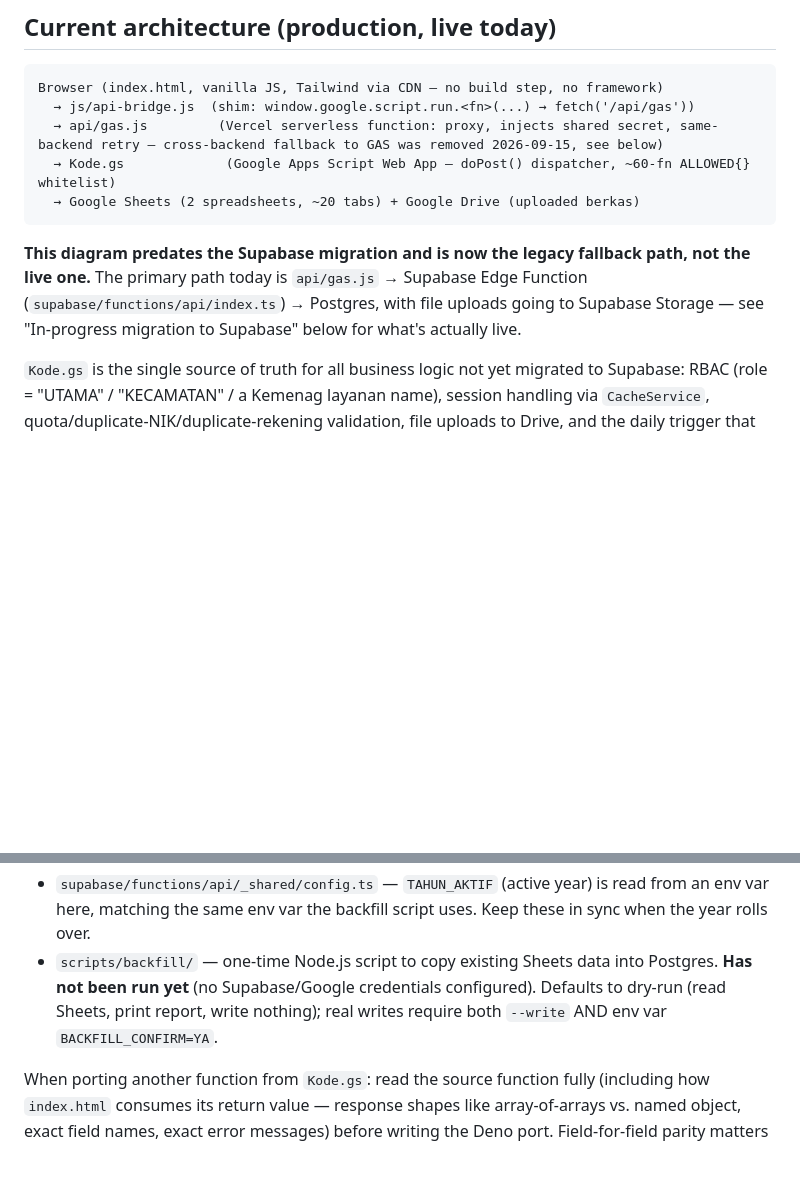
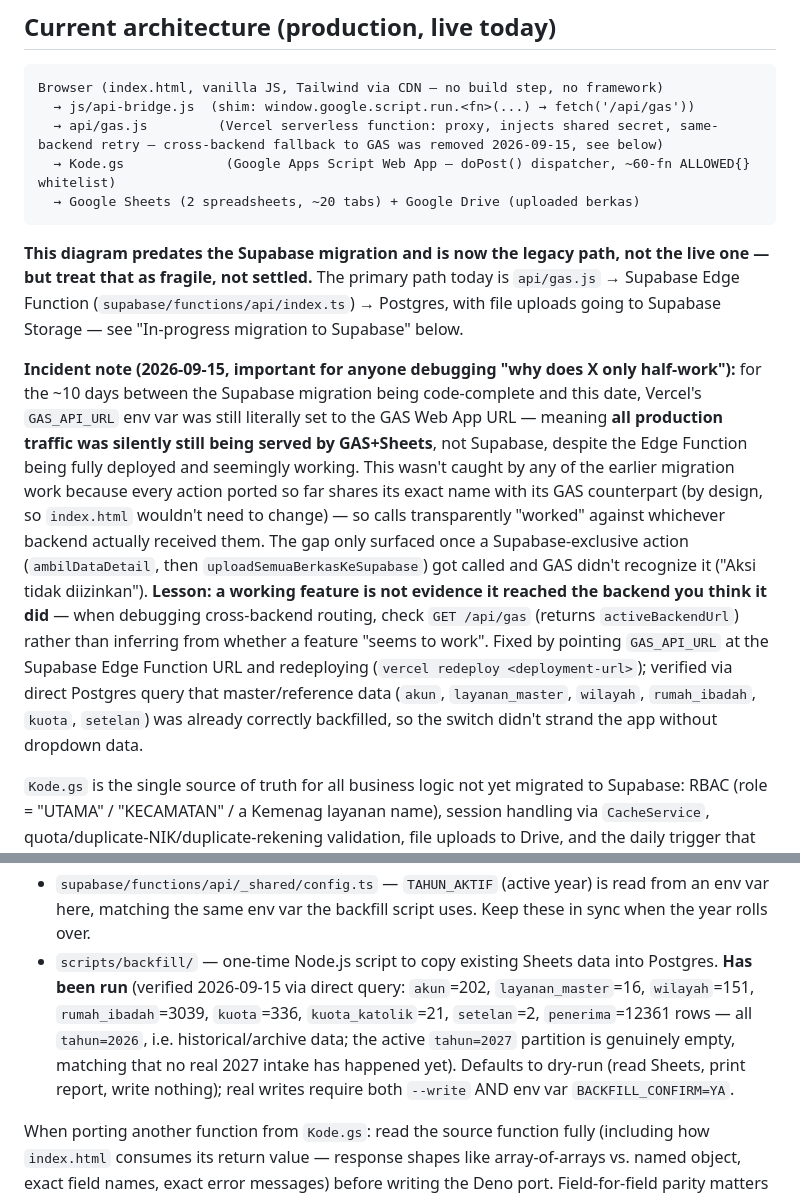
Before and after one commit to dayasos/input, a Markdown page: CLAUDE.md, 2 parts joined by grey strips. Drawn GitHub-style; blank space fills up the shorter version.

Commit message:
Dokumentasikan insiden: traffic produksi ternyata masih GAS selama ~10 hari
Vercel env var GAS_API_URL ternyata masih literal URL GAS sejak
sebelum sesi migrasi ini dimulai -- seluruh traffic produksi diam-diam
tetap dilayani GAS+Sheets, bukan Supabase, walau Edge Function sudah
lengkap ter-deploy. Baru ketahuan saat aksi yang HANYA ada di Supabase
(ambilDataDetail, uploadSemuaBerkasKeSupabase) dipanggil dan GAS
menjawab "Aksi tidak diizinkan".

Sudah diperbaiki: GAS_API_URL diarahkan ke URL Supabase Edge Function,
redeploy, dan diverifikasi lewat /api/gas (activeBackendUrl) serta
query langsung ke Postgres -- data master/referensi (akun,
layanan_master, wilayah, rumah_ibadah, kuota, setelan) sudah lengkap
ter-backfill, dan data historis 2026 (12.361 baris penerima) juga ada.
Partisi tahun 2027 (aktif) kosong, sesuai info user.

Catatan backfill di CLAUDE.md ("belum pernah dijalankan") juga
diperbarui -- ternyata sudah dijalankan sebelum sesi ini.

Co-Authored-By: Claude Sonnet 5 <noreply@anthropic.com>

````diff
--- a/CLAUDE.md
+++ b/CLAUDE.md
@@ -16,7 +16,9 @@ Browser (index.html, vanilla JS, Tailwind via CDN — no build step, no framewor
   → Google Sheets (2 spreadsheets, ~20 tabs) + Google Drive (uploaded berkas)
 ```
 
-**This diagram predates the Supabase migration and is now the legacy fallback path, not the live one.** The primary path today is `api/gas.js` → Supabase Edge Function (`supabase/functions/api/index.ts`) → Postgres, with file uploads going to Supabase Storage — see "In-progress migration to Supabase" below for what's actually live.
+**This diagram predates the Supabase migration and is now the legacy path, not the live one — but treat that as fragile, not settled.** The primary path today is `api/gas.js` → Supabase Edge Function (`supabase/functions/api/index.ts`) → Postgres, with file uploads going to Supabase Storage — see "In-progress migration to Supabase" below.
+
+**Incident note (2026-09-15, important for anyone debugging "why does X only half-work"):** for the ~10 days between the Supabase migration being code-complete and this date, Vercel's `GAS_API_URL` env var was still literally set to the GAS Web App URL — meaning **all production traffic was silently still being served by GAS+Sheets**, not Supabase, despite the Edge Function being fully deployed and seemingly working. This wasn't caught by any of the earlier migration work because every action ported so far shares its exact name with its GAS counterpart (by design, so `index.html` wouldn't need to change) — so calls transparently "worked" against whichever backend actually received them. The gap only surfaced once a Supabase-exclusive action (`ambilDataDetail`, then `uploadSemuaBerkasKeSupabase`) got called and GAS didn't recognize it ("Aksi tidak diizinkan"). **Lesson: a working feature is not evidence it reached the backend you think it did** — when debugging cross-backend routing, check `GET /api/gas` (returns `activeBackendUrl`) rather than inferring from whether a feature "seems to work". Fixed by pointing `GAS_API_URL` at the Supabase Edge Function URL and redeploying (`vercel redeploy <deployment-url>`); verified via direct Postgres query that master/reference data (`akun`, `layanan_master`, `wilayah`, `rumah_ibadah`, `kuota`, `setelan`) was already correctly backfilled, so the switch didn't strand the app without dropdown data.
 
 `Kode.gs` is the single source of truth for all business logic not yet migrated to Supabase: RBAC (role = "UTAMA" / "KECAMATAN" / a Kemenag layanan name), session handling via `CacheService`, quota/duplicate-NIK/duplicate-rekening validation, file uploads to Drive, and the daily trigger that expires unfinished verifications. `appsscript.json` runs as `executeAs: USER_DEPLOYING` on a **personal** (non-Workspace) Google account — this matters because a Service Account cannot create new files in that Drive (0-byte quota), only edit already-shared files/sheets.
 
@@ -43,7 +45,7 @@ Structure:
 - Shared access-control logic (instansi/layanan/kecamatan/kelurahan-lock/sub-filter GSM Katolik-Kristen) lives in `_shared/akses.ts`'s `lolosAksesBarisLihatData` — reuse it for any new row-level read/write function instead of re-deriving the cascade inline (a hand-copied version of this exact cascade in `Kode.gs` is what caused a real PII-leak bug in `ambilDataDetailByNik`).
 - **Row Level Security is enabled with zero policies on every `public` table** (`20260911090000_enable_rls.sql`) — required because `supabase/config.toml` leaves `auto_expose_new_tables` at its default `true`, which would otherwise expose every table (including `akun` password hashes and `penerima` PII) directly over the public PostgREST Data API. Edge Functions are unaffected (they connect via `SUPABASE_DB_URL`, a direct Postgres connection as the `postgres` superuser role, which bypasses RLS). Any new migration that adds a table must `ALTER TABLE ... ENABLE ROW LEVEL SECURITY;` in the same migration — don't rely on remembering a separate follow-up.
 - `supabase/functions/api/_shared/config.ts` — `TAHUN_AKTIF` (active year) is read from an env var here, matching the same env var the backfill script uses. Keep these in sync when the year rolls over.
-- `scripts/backfill/` — one-time Node.js script to copy existing Sheets data into Postgres. **Has not been run yet** (no Supabase/Google credentials configured). Defaults to dry-run (read Sheets, print report, write nothing); real writes require both `--write` AND env var `BACKFILL_CONFIRM=YA`.
+- `scripts/backfill/` — one-time Node.js script to copy existing Sheets data into Postgres. **Has been run** (verified 2026-09-15 via direct query: `akun`=202, `layanan_master`=16, `wilayah`=151, `rumah_ibadah`=3039, `kuota`=336, `kuota_katolik`=21, `setelan`=2, `penerima`=12361 rows — all `tahun=2026`, i.e. historical/archive data; the active `tahun=2027` partition is genuinely empty, matching that no real 2027 intake has happened yet). Defaults to dry-run (read Sheets, print report, write nothing); real writes require both `--write` AND env var `BACKFILL_CONFIRM=YA`.
 
 When porting another function from `Kode.gs`: read the source function fully (including how `index.html` consumes its return value — response shapes like array-of-arrays vs. named object, exact field names, exact error messages) before writing the Deno port. Field-for-field parity matters because the frontend is not being rewritten.
 
````
